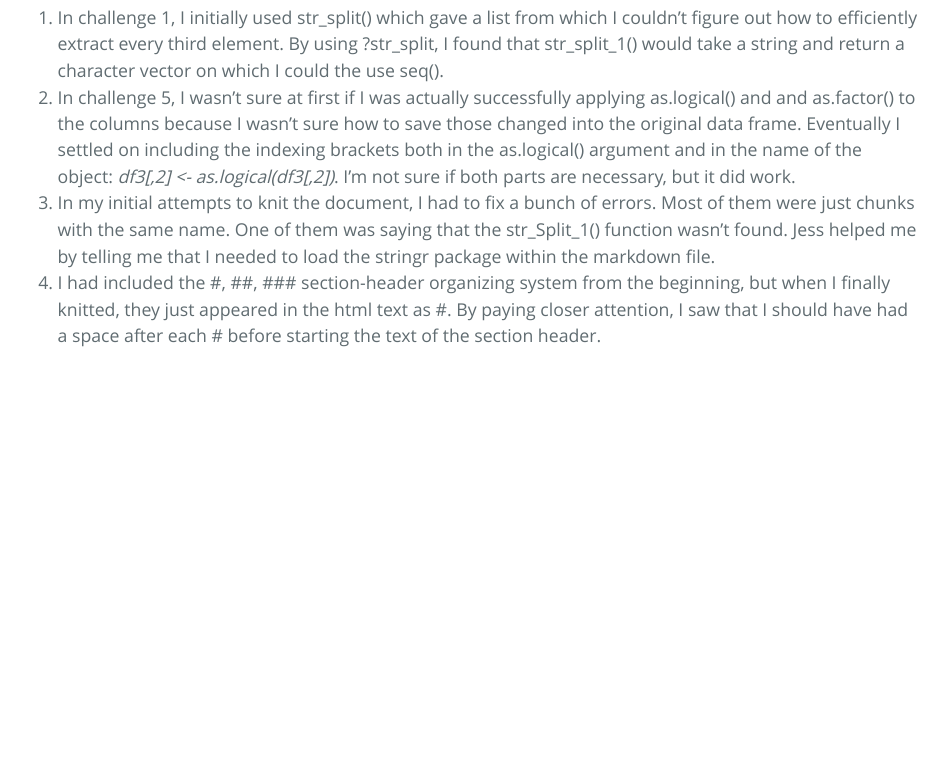
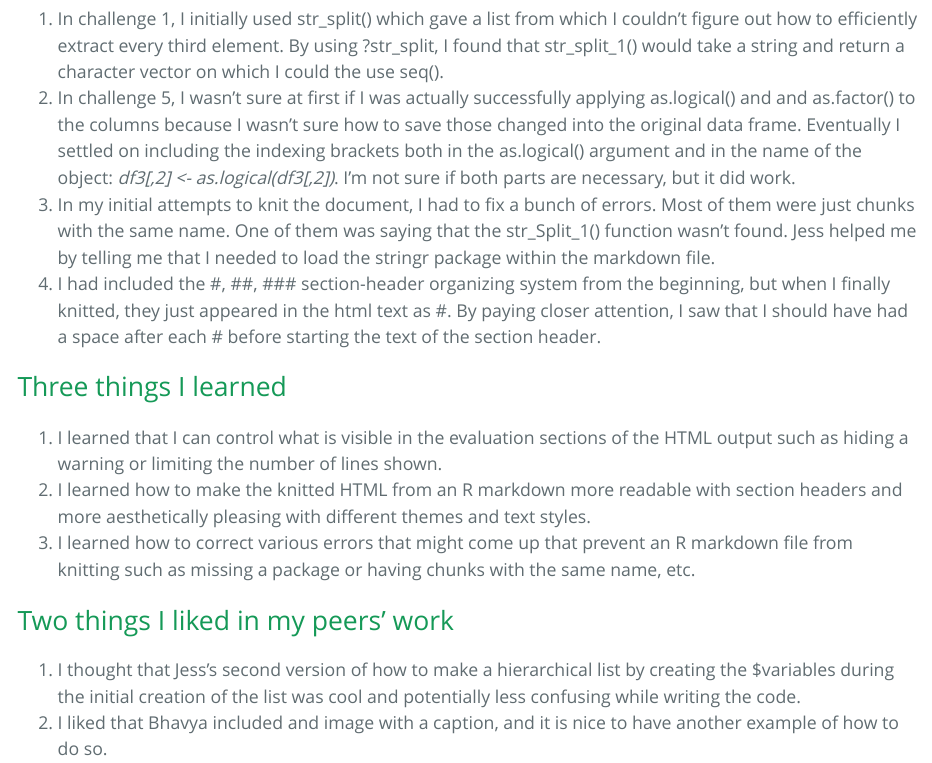
Before and after one commit to Brothamer/AN588-Week-2-baroth, an R Markdown document (baroth_FinalHomeworkCode_01.Rmd): the page in a window 1100 px wide, from 13540 px down before the commit and from 13600 px down after it, so that both start at the same text. The pictures show the output file baroth_FinalHomeworkCode_01.html that the author committed with the source, opened offline; long lines of code are wrapped.

Commit message:
Final Commit

```diff
--- a/baroth_FinalHomeworkCode_01.Rmd
+++ b/baroth_FinalHomeworkCode_01.Rmd
@@ -253,3 +253,14 @@ str(df3) #gives details about data frame to check data type for each variable
 2. In challenge 5, I wasn't sure at first if I was actually successfully applying as.logical() and and as.factor() to the columns because I wasn't sure how to save those changed into the original data frame. Eventually I settled on including the indexing brackets both in the as.logical() argument and in the name of the object: *df3[,2] <- as.logical(df3[,2])*. I'm not sure if both parts are necessary, but it did work.
 3. In my initial attempts to knit the document, I had to fix a bunch of errors. Most of them were just chunks with the same name. One of them was saying that the str_Split_1() function wasn't found. Jess helped me by telling me that I needed to load the stringr package within the markdown file.
 4. I had included the #, ##, ### section-header organizing system from the beginning, but when I finally knitted, they just appeared in the html text as #. By paying closer attention, I saw that I should have had a space after each # before starting the text of the section header.
+
+# Three things I learned
+
+1. I learned that I can control what is visible in the evaluation sections of the HTML output such as hiding a warning or limiting the number of lines shown.
+2. I learned how to make the knitted HTML from an R markdown more readable with section headers and more aesthetically pleasing with different themes and text styles.
+3. I learned how to correct various errors that might come up that prevent an R markdown file from knitting such as missing a package or having chunks with the same name, etc.
+
+# Two things I liked in my peers' work
+
+1. I thought that Jess's second version of how to make a hierarchical list by creating the $variables during the initial creation of the list was cool and potentially less confusing while writing the code.
+2. I liked that Bhavya included and image with a caption, and it is nice to have another example of how to do so.
```
Also changed, not shown: baroth_FinalHomeworkCode_01.html.
